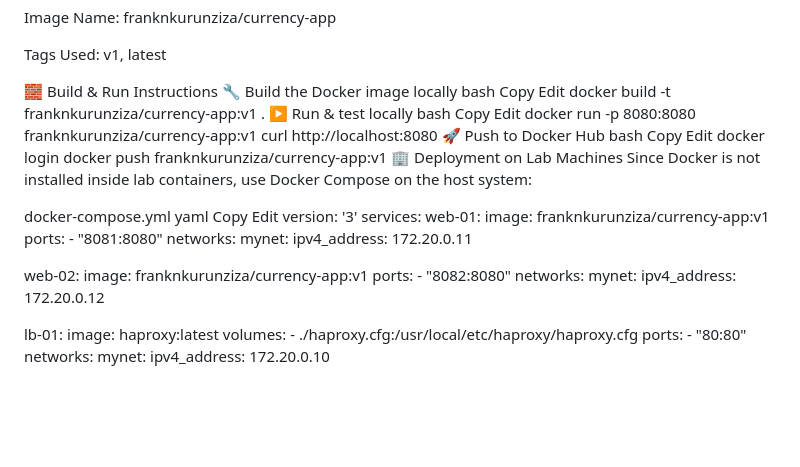
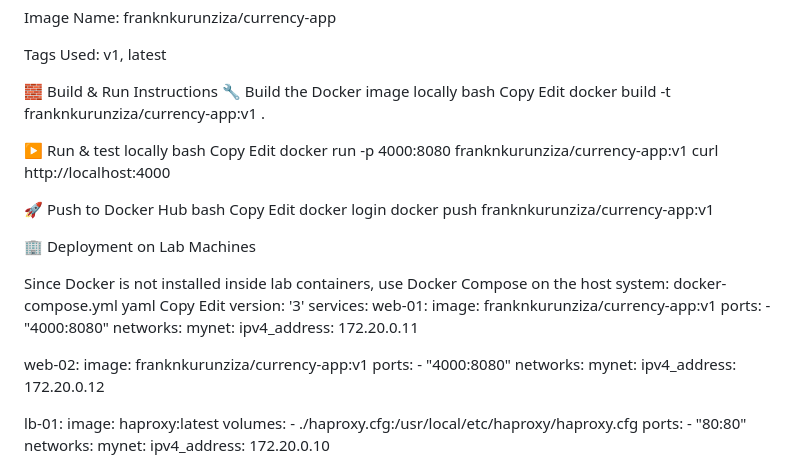
Before and after one commit to Frank00067/currency-app, a Markdown page: README.md, the part around the change. Rendered like a GitHub page; blank space fills up the shorter version.

```diff
--- a/README.md
+++ b/README.md
@@ -32,21 +32,24 @@ bash
 Copy
 Edit
 docker build -t franknkurunziza/currency-app:v1 .
+
 ▶️ Run & test locally
 bash
 Copy
 Edit
-docker run -p 8080:8080 franknkurunziza/currency-app:v1
-curl http://localhost:8080
+docker run -p 4000:8080 franknkurunziza/currency-app:v1
+curl http://localhost:4000
+
 🚀 Push to Docker Hub
 bash
 Copy
 Edit
 docker login
 docker push franknkurunziza/currency-app:v1
+
 🏢 Deployment on Lab Machines
+
 Since Docker is not installed inside lab containers, use Docker Compose on the host system:
-
 docker-compose.yml
 yaml
 Copy
@@ -56,7 +59,7 @@ services:
   web-01:
     image: franknkurunziza/currency-app:v1
     ports:
-      - "8081:8080"
+      - "4000:8080"
     networks:
       mynet:
         ipv4_address: 172.20.0.11
@@ -64,7 +67,7 @@ services:
   web-02:
     image: franknkurunziza/currency-app:v1
     ports:
-      - "8082:8080"
+      - "4000:8080"
     networks:
       mynet:
         ipv4_address: 172.20.0.12
```
